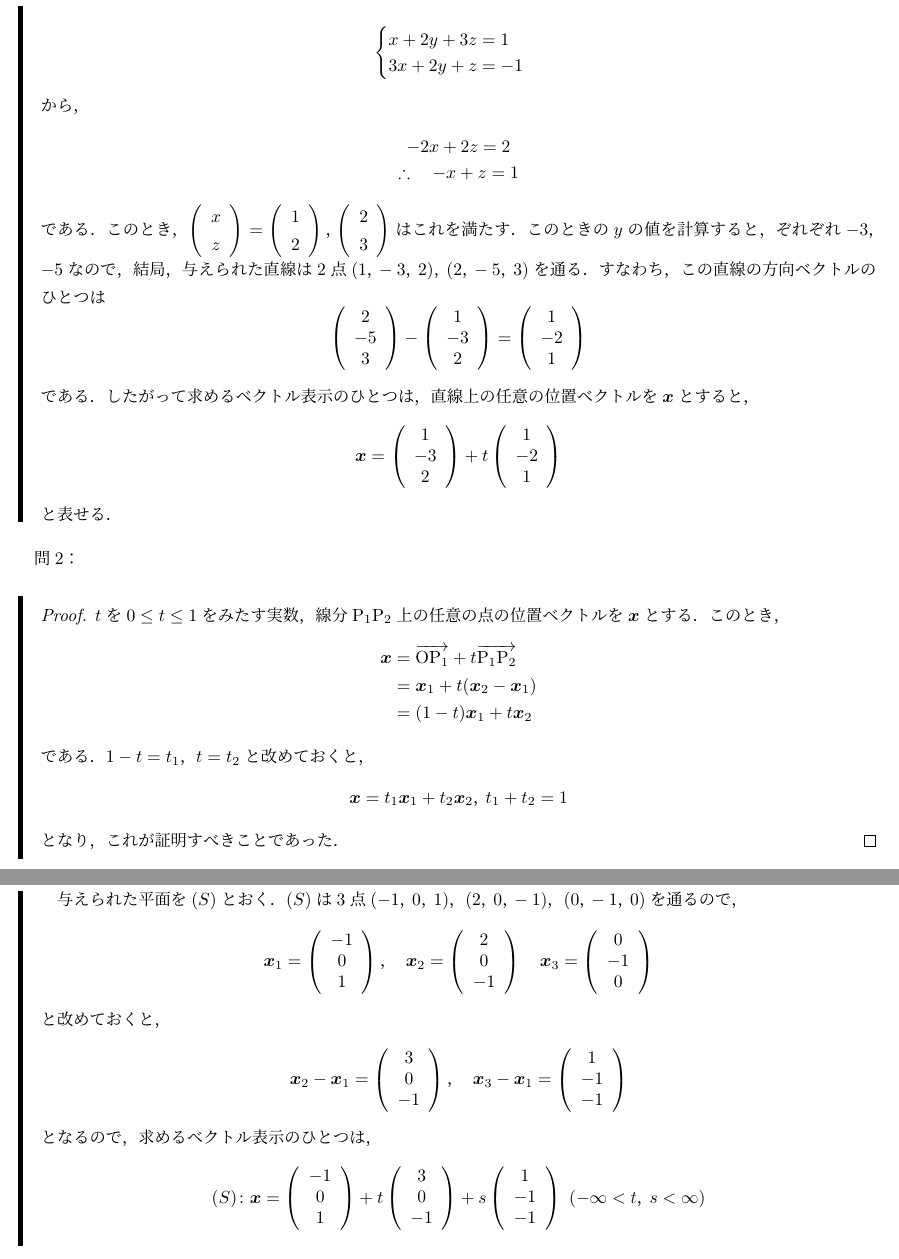
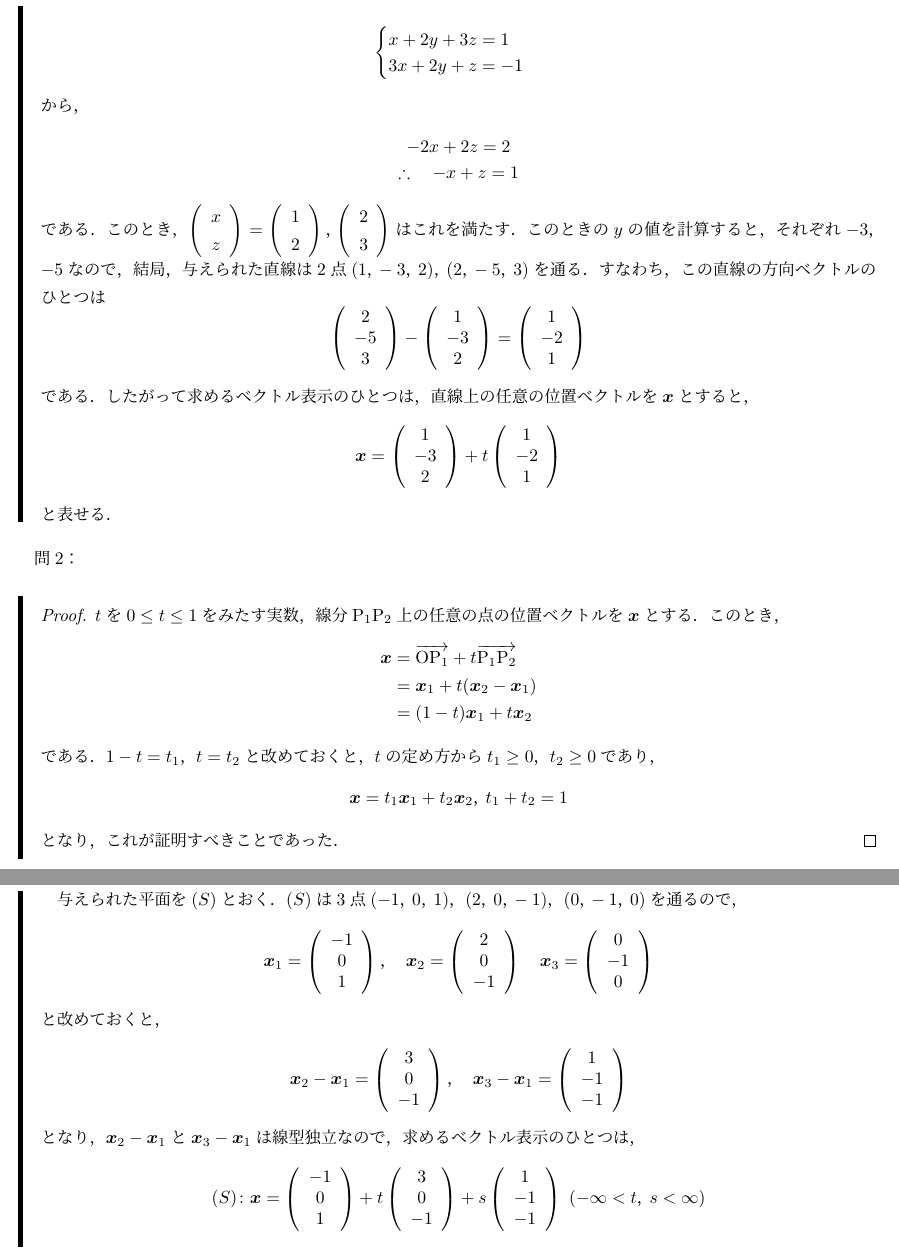
Before and after one commit to the-team-of-making-mathematics-texts/senkei-daisuu-saito-answers, a LaTeX document (kaitou.tex): two parts of pages 6 and 7 of 54, joined at a grey line, cut so that both start at the same text. Compiled offline with upLaTeX and dvipdfmx.

Commit message:
誤植を修正，証明を訂正．

```diff
--- a/kaitou.tex
+++ b/kaitou.tex
@@ -326,7 +326,7 @@ $はこれを満たす．このときの$y$の値を計算すると，ぞれぞ
             & = \bm{x}_1 + t (\bm{x}_2 - \bm{x}_1) \\
              &= (1-t) \bm{x}_1 + t \bm{x}_2
         \end{align*}
-        である．$1-t = t_1$，$t=t_2$と改めておくと，
+        である．$1-t = t_1$，$t=t_2$と改めておくと，$t$の定め方から$t_1 \ge 0$，$t_2 \ge 0$であり，
         \[
             \bm{x}= t_1 \bm{x}_1 + t_2 \bm{x}_2 ，t_1 + t_2 =1
         \]
@@ -384,7 +384,7 @@ $はこれを満たす．このときの$y$の値を計算すると，ぞれぞ
     \end{array}
     \right)
 \end{gather*}
-となるので，求めるベクトル表示のひとつは，
+となり，$\bm{x}_2 - \bm{x}_1$と$\bm{x}_3 - \bm{x}_1$は線型独立なので，求めるベクトル表示のひとつは，
 \[
     (S) \colon \bm{x}=\left(
         \begin{array}{c}
```
Also changed, not shown: kaitou.tex (2 more changed lines).
